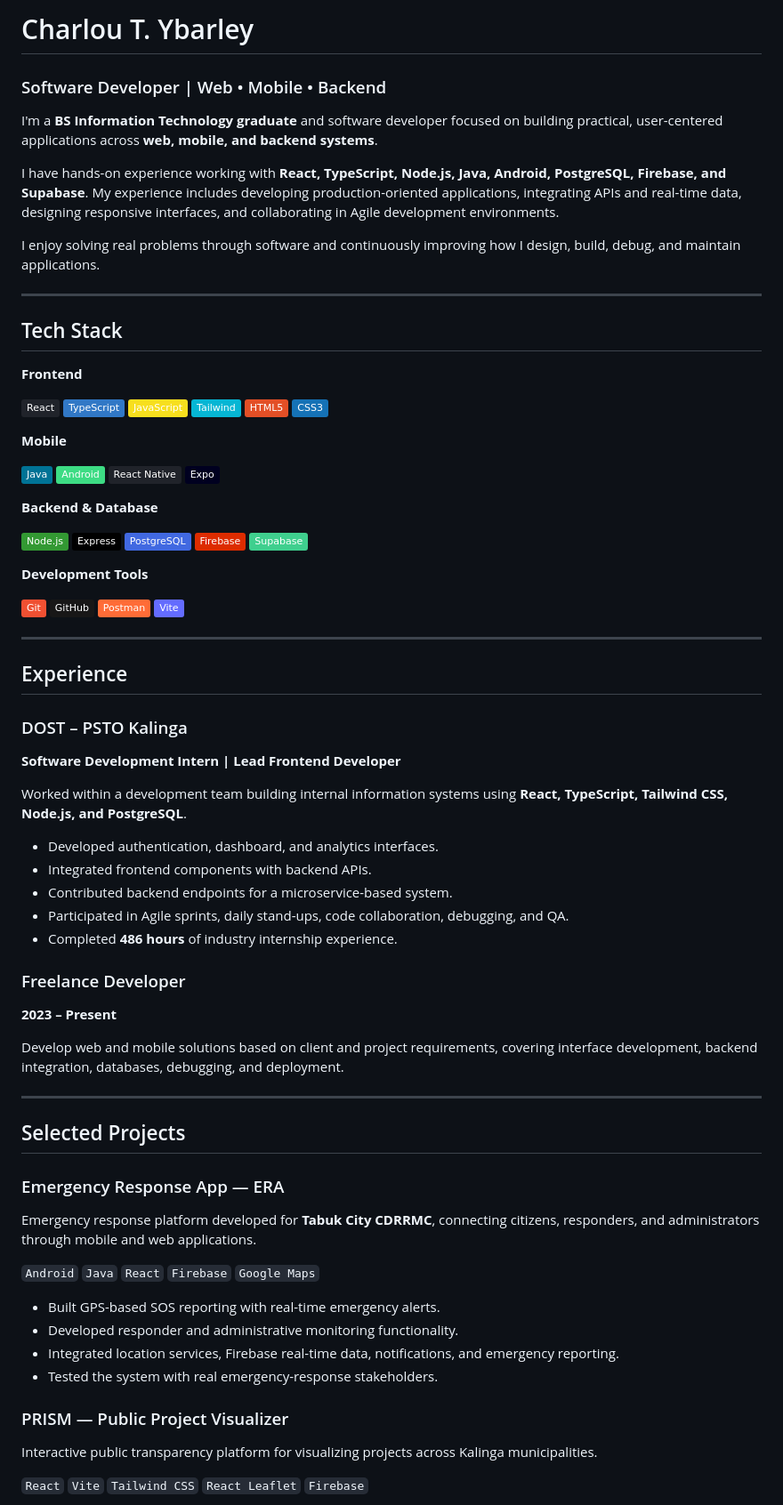
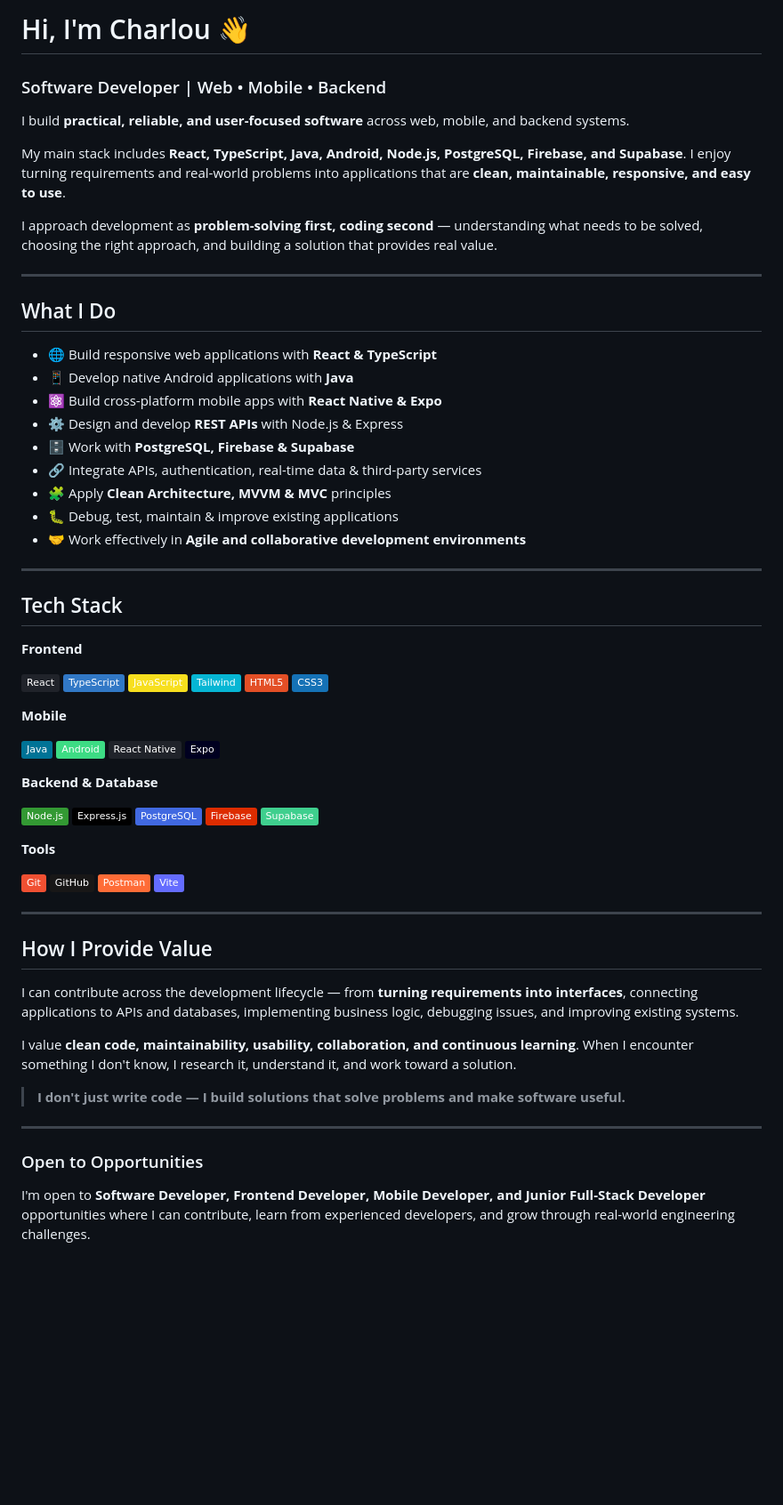
Before and after one commit to Codesloth15/Codesloth15, a Markdown page: README.md, the part around one of its changes. Shown at 89% size. Drawn GitHub-style; badges without logos; blank space fills up the shorter version.

Commit message:
Revise README with updated profile and skills
Updated personal introduction, tech stack, and project details in README. Added sections for skills, value proposition, and opportunities.

```diff
--- a/README.md
+++ b/README.md
@@ -1,12 +1,26 @@
-# Charlou T. Ybarley
+# Hi, I'm Charlou 👋
 
 ### Software Developer | Web • Mobile • Backend
 
-I'm a **BS Information Technology graduate** and software developer focused on building practical, user-centered applications across **web, mobile, and backend systems**.
+I build **practical, reliable, and user-focused software** across web, mobile, and backend systems.
 
-I have hands-on experience working with **React, TypeScript, Node.js, Java, Android, PostgreSQL, Firebase, and Supabase**. My experience includes developing production-oriented applications, integrating APIs and real-time data, designing responsive interfaces, and collaborating in Agile development environments.
+My main stack includes **React, TypeScript, Java, Android, Node.js, PostgreSQL, Firebase, and Supabase**. I enjoy turning requirements and real-world problems into applications that are **clean, maintainable, responsive, and easy to use**.
 
-I enjoy solving real problems through software and continuously improving how I design, build, debug, and maintain applications.
+I approach development as **problem-solving first, coding second** — understanding what needs to be solved, choosing the right approach, and building a solution that provides real value.
+
+---
+
+## What I Do
+
+* 🌐 Build responsive web applications with **React & TypeScript**
+* 📱 Develop native Android applications with **Java**
+* ⚛️ Build cross-platform mobile apps with **React Native & Expo**
+* ⚙️ Design and develop **REST APIs** with Node.js & Express
+* 🗄️ Work with **PostgreSQL, Firebase & Supabase**
+* 🔗 Integrate APIs, authentication, real-time data & third-party services
+* 🧩 Apply **Clean Architecture, MVVM & MVC** principles
+* 🐛 Debug, test, maintain & improve existing applications
+* 🤝 Work effectively in **Agile and collaborative development environments**
 
 ---
 
@@ -31,12 +45,12 @@ I enjoy solving real problems through software and continuously improving how I
 **Backend & Database**
 
 ![Node.js](https://img.shields.io/badge/Node.js-339933?logo=nodedotjs\&logoColor=white)
-![Express](https://img.shields.io/badge/Express-000000?logo=express\&logoColor=white)
+![Express.js](https://img.shields.io/badge/Express.js-000000?logo=express\&logoColor=white)
 ![PostgreSQL](https://img.shields.io/badge/PostgreSQL-4169E1?logo=postgresql\&logoColor=white)
 ![Firebase](https://img.shields.io/badge/Firebase-DD2C00?logo=firebase\&logoColor=white)
 ![Supabase](https://img.shields.io/badge/Supabase-3FCF8E?logo=supabase\&logoColor=white)
 
-**Development Tools**
+**Tools**
 
 ![Git](https://img.shields.io/badge/Git-F05032?logo=git\&logoColor=white)
 ![GitHub](https://img.shields.io/badge/GitHub-181717?logo=github\&logoColor=white)
@@ -45,44 +59,17 @@ I enjoy solving real problems through software and continuously improving how I
 
 ---
 
-## Experience
+## How I Provide Value
 
-### DOST – PSTO Kalinga
+I can contribute across the development lifecycle — from **turning requirements into interfaces**, connecting applications to APIs and databases, implementing business logic, debugging issues, and improving existing systems.
 
-**Software Development Intern | Lead Frontend Developer**
+I value **clean code, maintainability, usability, collaboration, and continuous learning**. When I encounter something I don't know, I research it, understand it, and work toward a solution.
 
-Worked within a development team building internal information systems using **React, TypeScript, Tailwind CSS, Node.js, and PostgreSQL**.
-
-* Developed authentication, dashboard, and analytics interfaces.
-* Integrated frontend components with backend APIs.
-* Contributed backend endpoints for a microservice-based system.
-* Participated in Agile sprints, daily stand-ups, code collaboration, debugging, and QA.
-* Completed **486 hours** of industry internship experience.
-
-### Freelance Developer
-
-**2023 – Present**
-
-Develop web and mobile solutions based on client and project requirements, covering interface development, backend integration, databases, debugging, and deployment.
+> **I don't just write code — I build solutions that solve problems and make software useful.**
 
 ---
 
-## Selected Projects
+### Open to Opportunities
 
-### Emergency Response App — ERA
+I'm open to **Software Developer, Frontend Developer, Mobile Developer, and Junior Full-Stack Developer** opportunities where I can contribute, learn from experienced developers, and grow through real-world engineering challenges.
 
-Emergency response platform developed for **Tabuk City CDRRMC**, connecting citizens, responders, and administrators through mobile and web applications.
-
-`Android` `Java` `React` `Firebase` `Google Maps`
-
-* Built GPS-based SOS reporting with real-time emergency alerts.
-* Developed responder and administrative monitoring functionality.
-* Integrated location services, Firebase real-time data, notifications, and emergency reporting.
-* Tested the system with real emergency-response stakeholders.
-
-### PRISM — Public Project Visualizer
-
-Interactive public transparency platform for visualizing projects across Kalinga municipalities.
-
-`React` `Vite` `Tailwind CSS` `React Leaflet` `Firebase`
-
```
Also changed, not shown: other parts of README.md (+1 -42 lines).
